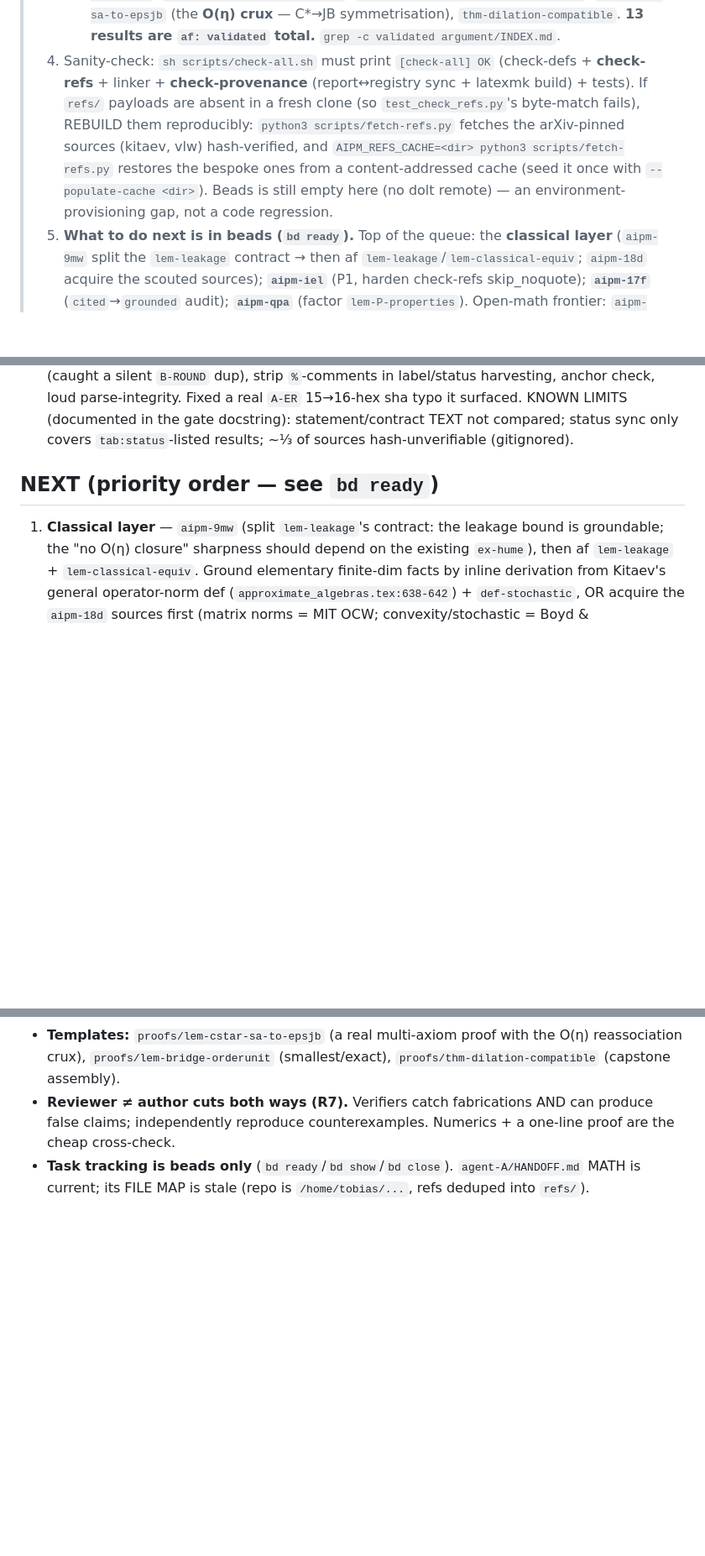
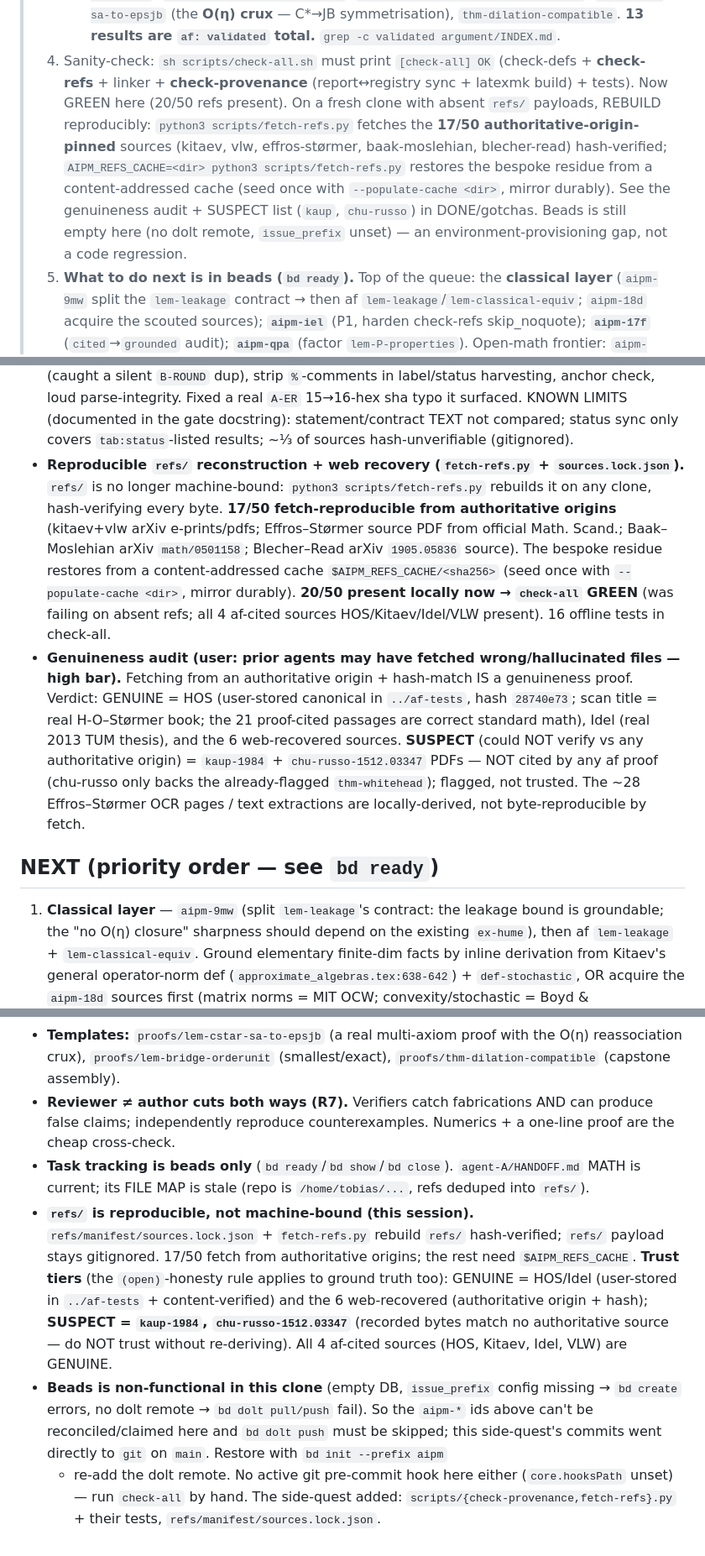
Before and after one commit to tobiasosborne/almost-idempotent-positive-maps, a Markdown page: HANDOFF.md, 3 parts joined by grey strips. Shown at 84% size. Drawn GitHub-style; blank space fills up the shorter version.

Commit message:
HANDOFF: record the side-quest (check-provenance + reproducible/recovered refs + genuineness audit)
Rewrites the relevant HANDOFF sections for the next agent:
- DONE: + fetch-refs.py/sources.lock.json reproducible refs reconstruction (17/50 fetch from
  authoritative origins; content-addressed cache for the rest; 20/50 present → check-all GREEN);
  + the genuineness audit (HOS/Idel + 6 web sources GENUINE; kaup-1984 + chu-russo SUSPECT and
  NOT proof-cited).
- START HERE item 4: refs now reproducible via fetch-refs.py; gate green; SUSPECT list pointer.
- NEXT: seed the durable refs cache; decide on re-pinning the 2 suspect PDFs; relativise stale
  PROVENANCE paths; the report-sync review follow-ups.
- Gotchas: refs reproducibility + ground-truth trust tiers; beads non-functional in this clone
  (no dolt remote / issue_prefix unset) so commits went straight to git; no active pre-commit hook.

worklog already carries this session's 3 dated entries (committed in 40fc665). Docs-only; check-all OK.

Co-Authored-By: Claude Opus 4.8 (1M context) <noreply@anthropic.com>

```diff
--- a/HANDOFF.md
+++ b/HANDOFF.md
@@ -21,12 +21,13 @@ NOTE: this tracks the REORG/ARCHITECTURE + af-proof build. For the MATH status s
 >      `lem-cstar-sa-to-epsjb` (the **O(η) crux** — C\*→JB symmetrisation), `thm-dilation-compatible`.
 >    **13 results are `af: validated` total.** `grep -c validated argument/INDEX.md`.
 > 4. Sanity-check: `sh scripts/check-all.sh` must print `[check-all] OK` (check-defs + **check-refs** +
->    linker + **check-provenance** (report↔registry sync + latexmk build) + tests). If `refs/` payloads are
->    absent in a fresh clone (so `test_check_refs.py`'s byte-match fails), REBUILD them reproducibly:
->    `python3 scripts/fetch-refs.py` fetches the arXiv-pinned sources (kitaev, vlw) hash-verified, and
->    `AIPM_REFS_CACHE=<dir> python3 scripts/fetch-refs.py` restores the bespoke ones from a content-addressed
->    cache (seed it once with `--populate-cache <dir>`). Beads is still empty here (no dolt remote) — an
->    environment-provisioning gap, not a code regression.
+>    linker + **check-provenance** (report↔registry sync + latexmk build) + tests). Now GREEN here (20/50 refs
+>    present). On a fresh clone with absent `refs/` payloads, REBUILD reproducibly: `python3 scripts/fetch-refs.py`
+>    fetches the **17/50 authoritative-origin-pinned** sources (kitaev, vlw, effros-størmer, baak-moslehian,
+>    blecher-read) hash-verified; `AIPM_REFS_CACHE=<dir> python3 scripts/fetch-refs.py` restores the bespoke
+>    residue from a content-addressed cache (seed once with `--populate-cache <dir>`, mirror durably). See the
+>    genuineness audit + SUSPECT list (`kaup`, `chu-russo`) in DONE/gotchas. Beads is still empty here (no dolt
+>    remote, `issue_prefix` unset) — an environment-provisioning gap, not a code regression.
 > 5. **What to do next is in beads (`bd ready`).** Top of the queue: the **classical layer** (`aipm-9mw` split
 >    the `lem-leakage` contract → then af `lem-leakage`/`lem-classical-equiv`; `aipm-18d` acquire the scouted
 >    sources); **`aipm-iel`** (P1, harden check-refs skip_noquote); **`aipm-17f`** (`cited`→`grounded` audit);
@@ -81,6 +82,20 @@ workspace) = a module whose *contract* is its one-line statement · a linker enf
   label/status harvesting, anchor check, loud parse-integrity. Fixed a real `A-ER` 15→16-hex sha typo it
   surfaced. KNOWN LIMITS (documented in the gate docstring): statement/contract TEXT not compared; status sync
   only covers `tab:status`-listed results; ~⅓ of sources hash-unverifiable (gitignored).
+- **Reproducible `refs/` reconstruction + web recovery (`fetch-refs.py` + `sources.lock.json`).** `refs/` is no
+  longer machine-bound: `python3 scripts/fetch-refs.py` rebuilds it on any clone, hash-verifying every byte.
+  **17/50 fetch-reproducible from authoritative origins** (kitaev+vlw arXiv e-prints/pdfs; Effros–Størmer source
+  PDF from official Math. Scand.; Baak–Moslehian arXiv `math/0501158`; Blecher–Read arXiv `1905.05836` source).
+  The bespoke residue restores from a content-addressed cache `$AIPM_REFS_CACHE/<sha256>` (seed once with
+  `--populate-cache <dir>`, mirror durably). **20/50 present locally now → `check-all` GREEN** (was failing on
+  absent refs; all 4 af-cited sources HOS/Kitaev/Idel/VLW present). 16 offline tests in check-all.
+- **Genuineness audit (user: prior agents may have fetched wrong/hallucinated files — high bar).** Fetching from
+  an authoritative origin + hash-match IS a genuineness proof. Verdict: GENUINE = HOS (user-stored canonical in
+  `../af-tests`, hash `28740e73`; scan title = real H-O–Størmer book; the 21 proof-cited passages are correct
+  standard math), Idel (real 2013 TUM thesis), and the 6 web-recovered sources. **SUSPECT** (could NOT verify vs
+  any authoritative origin) = `kaup-1984` + `chu-russo-1512.03347` PDFs — NOT cited by any af proof (chu-russo
+  only backs the already-flagged `thm-whitehead`); flagged, not trusted. The ~28 Effros–Størmer OCR pages /
+  text extractions are locally-derived, not byte-reproducible by fetch.
 
 ## NEXT (priority order — see `bd ready`)
 1. **Classical layer** — `aipm-9mw` (split `lem-leakage`'s contract: the leakage bound is groundable; the
@@ -154,3 +173,14 @@ push. `git pull --rebase --autostash` before `git push`; `bd dolt push` syncs be
   independently reproduce counterexamples. Numerics + a one-line proof are the cheap cross-check.
 - **Task tracking is beads only** (`bd ready`/`bd show`/`bd close`). `agent-A/HANDOFF.md` MATH is current; its
   FILE MAP is stale (repo is `/home/tobias/...`, refs deduped into `refs/`).
+- **`refs/` is reproducible, not machine-bound (this session).** `refs/manifest/sources.lock.json` + `fetch-refs.py`
+  rebuild `refs/` hash-verified; `refs/` payload stays gitignored. 17/50 fetch from authoritative origins; the rest
+  need `$AIPM_REFS_CACHE`. **Trust tiers** (the `(open)`-honesty rule applies to ground truth too): GENUINE =
+  HOS/Idel (user-stored in `../af-tests` + content-verified) and the 6 web-recovered (authoritative origin + hash);
+  **SUSPECT = `kaup-1984`, `chu-russo-1512.03347`** (recorded bytes match no authoritative source — do NOT trust
+  without re-deriving). All 4 af-cited sources (HOS, Kitaev, Idel, VLW) are GENUINE.
+- **Beads is non-functional in this clone** (empty DB, `issue_prefix` config missing → `bd create` errors, no dolt
+  remote → `bd dolt pull/push` fail). So the `aipm-*` ids above can't be reconciled/claimed here and `bd dolt push`
+  must be skipped; this side-quest's commits went directly to `git` on `main`. Restore with `bd init --prefix aipm`
+  + re-add the dolt remote. No active git pre-commit hook here either (`core.hooksPath` unset) — run `check-all` by
+  hand. The side-quest added: `scripts/{check-provenance,fetch-refs}.py` + their tests, `refs/manifest/sources.lock.json`.
```
Also changed, not shown: other parts of HANDOFF.md (+7 -3 lines).
